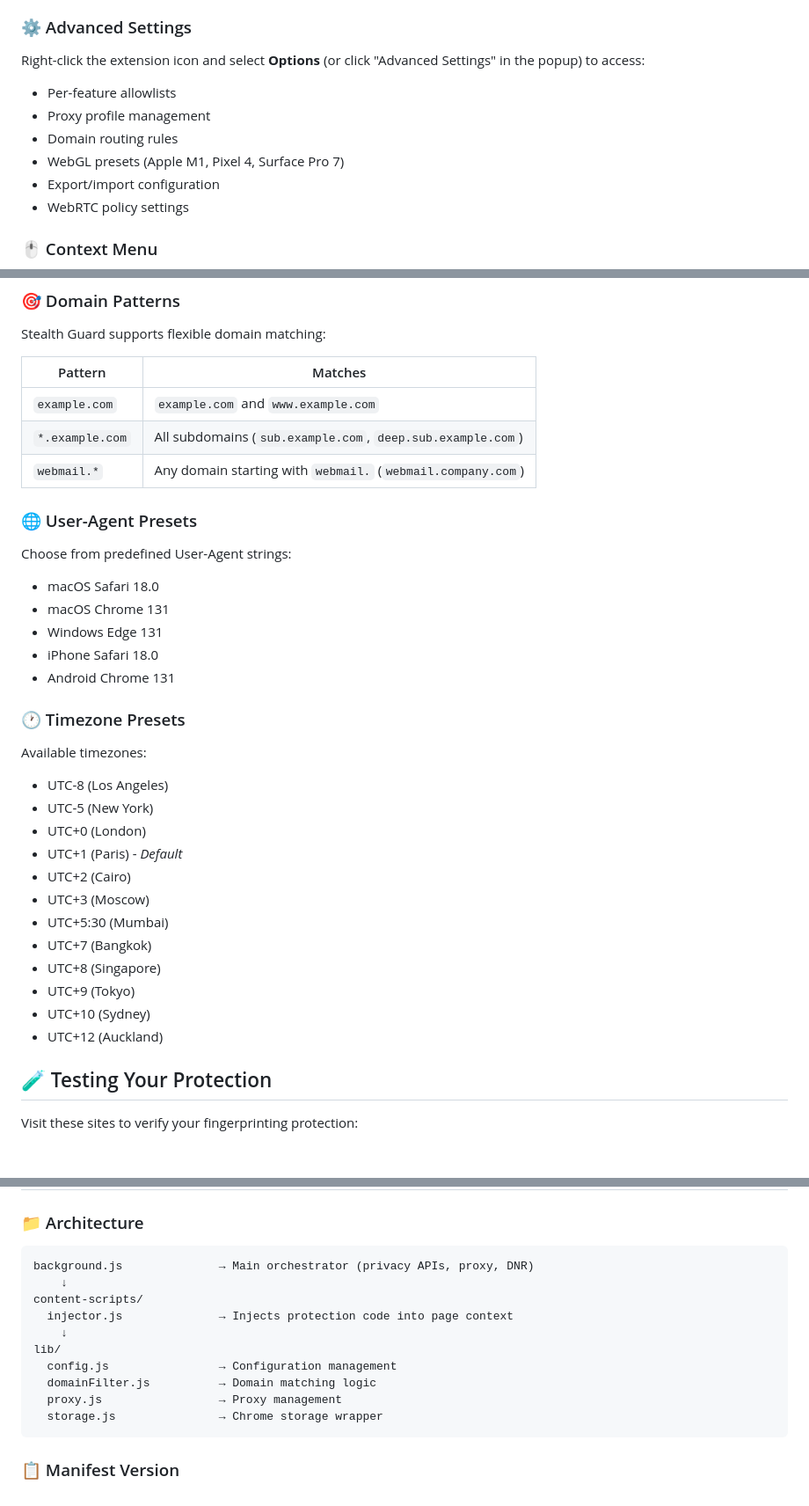
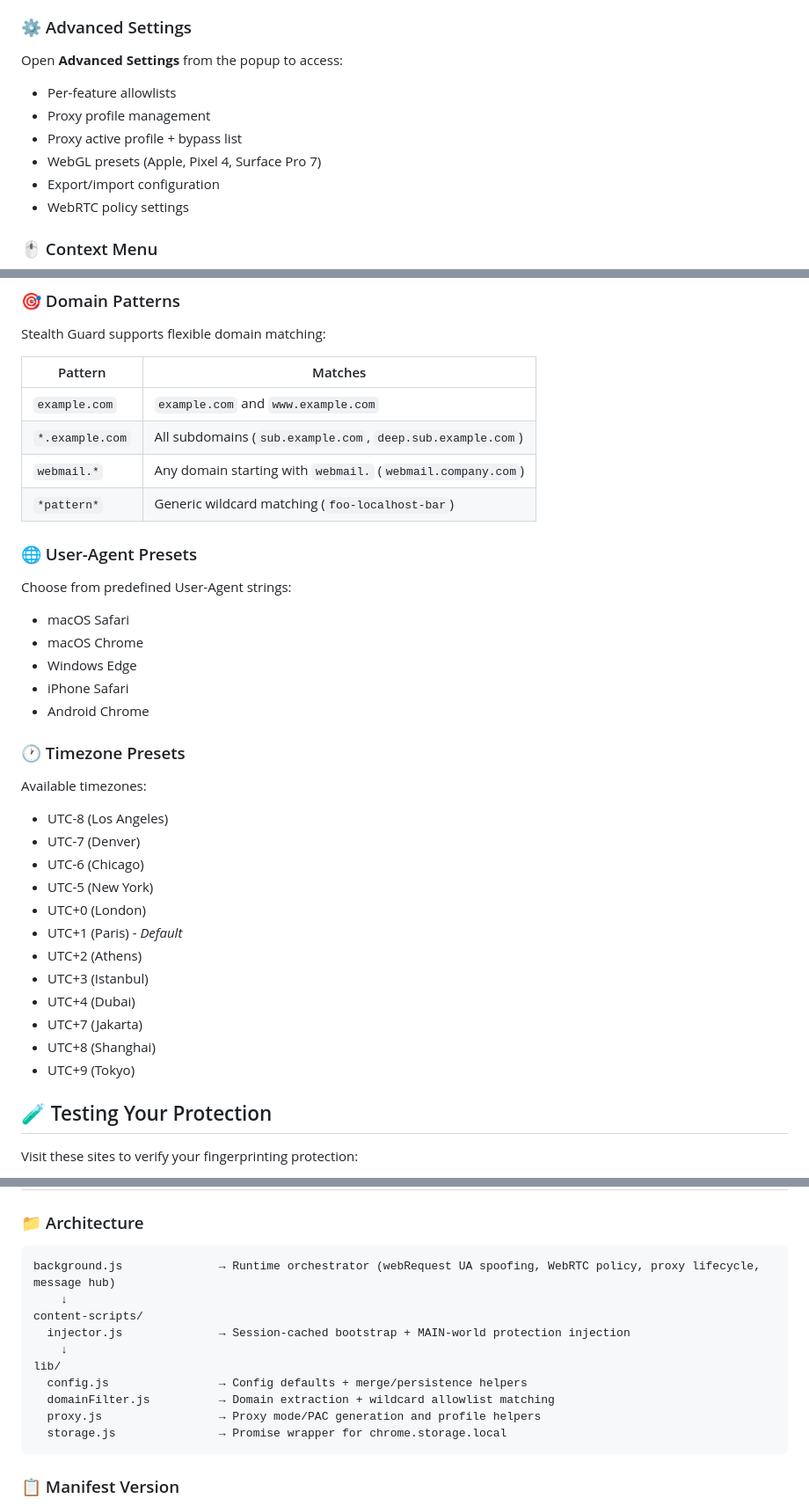
Before and after one commit to okasi/stealth-guard, a Markdown page: README.md, 3 parts joined by grey strips. Shown at 88% size. Drawn GitHub-style; blank space fills up the shorter version.

Commit message:
Optimize hot paths and policies

````diff
--- a/README.md
+++ b/README.md
@@ -60,11 +60,11 @@ Click the Stealth Guard icon in your browser toolbar to:
 
 ### ⚙️ Advanced Settings
 
-Right-click the extension icon and select **Options** (or click "Advanced Settings" in the popup) to access:
+Open **Advanced Settings** from the popup to access:
 - Per-feature allowlists
 - Proxy profile management
-- Domain routing rules
-- WebGL presets (Apple M1, Pixel 4, Surface Pro 7)
+- Proxy active profile + bypass list
+- WebGL presets (Apple, Pixel 4, Surface Pro 7)
 - Export/import configuration
 - WebRTC policy settings
 
@@ -83,31 +83,32 @@ Stealth Guard supports flexible domain matching:
 | `example.com` | `example.com` and `www.example.com` |
 | `*.example.com` | All subdomains (`sub.example.com`, `deep.sub.example.com`) |
 | `webmail.*` | Any domain starting with `webmail.` (`webmail.company.com`) |
+| `*pattern*` | Generic wildcard matching (`foo-localhost-bar`) |
 
 ### 🌐 User-Agent Presets
 
 Choose from predefined User-Agent strings:
-- macOS Safari 18.0
-- macOS Chrome 131
-- Windows Edge 131
-- iPhone Safari 18.0
-- Android Chrome 131
+- macOS Safari
+- macOS Chrome
+- Windows Edge
+- iPhone Safari
+- Android Chrome
 
 ### 🕐 Timezone Presets
 
 Available timezones:
 - UTC-8 (Los Angeles)
+- UTC-7 (Denver)
+- UTC-6 (Chicago)
 - UTC-5 (New York)
 - UTC+0 (London)
 - UTC+1 (Paris) - *Default*
-- UTC+2 (Cairo)
-- UTC+3 (Moscow)
-- UTC+5:30 (Mumbai)
-- UTC+7 (Bangkok)
-- UTC+8 (Singapore)
+- UTC+2 (Athens)
+- UTC+3 (Istanbul)
+- UTC+4 (Dubai)
+- UTC+7 (Jakarta)
+- UTC+8 (Shanghai)
 - UTC+9 (Tokyo)
-- UTC+10 (Sydney)
-- UTC+12 (Auckland)
 
 ## 🧪 Testing Your Protection
 
@@ -123,16 +124,16 @@ Visit these sites to verify your fingerprinting protection:
 ### 📁 Architecture
 
 ```
-background.js              → Main orchestrator (privacy APIs, proxy, DNR)
+background.js              → Runtime orchestrator (webRequest UA spoofing, WebRTC policy, proxy lifecycle, message hub)
     ↓
 content-scripts/
-  injector.js              → Injects protection code into page context
+  injector.js              → Session-cached bootstrap + MAIN-world protection injection
     ↓
 lib/
-  config.js                → Configuration management
-  domainFilter.js          → Domain matching logic
-  proxy.js                 → Proxy management
-  storage.js               → Chrome storage wrapper
+  config.js                → Config defaults + merge/persistence helpers
+  domainFilter.js          → Domain extraction + wildcard allowlist matching
+  proxy.js                 → Proxy mode/PAC generation and profile helpers
+  storage.js               → Promise wrapper for chrome.storage.local
 ```
 
 ### 📋 Manifest Version
````
Also changed, not shown: other parts of README.md (+2 -2 lines).
